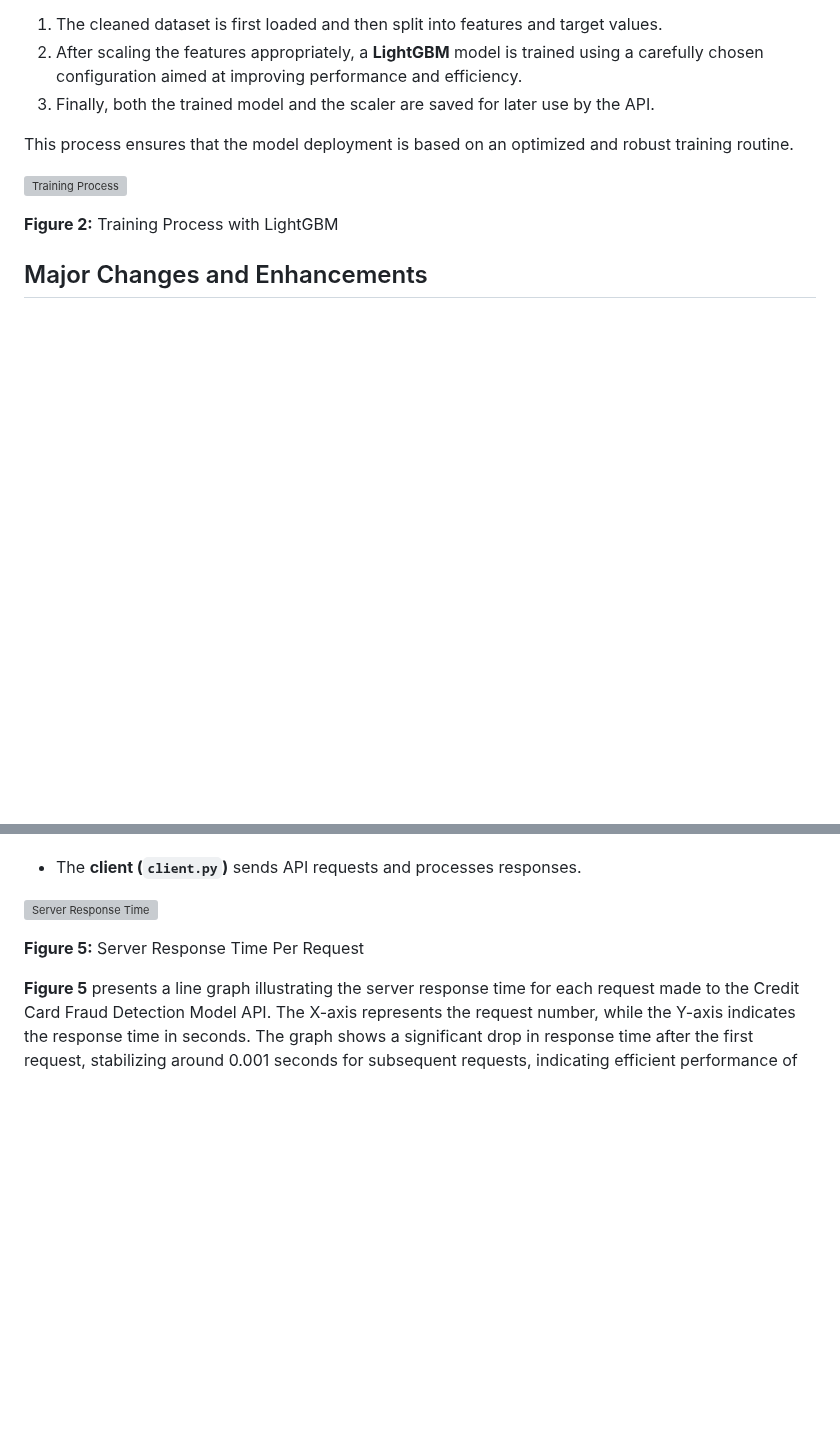
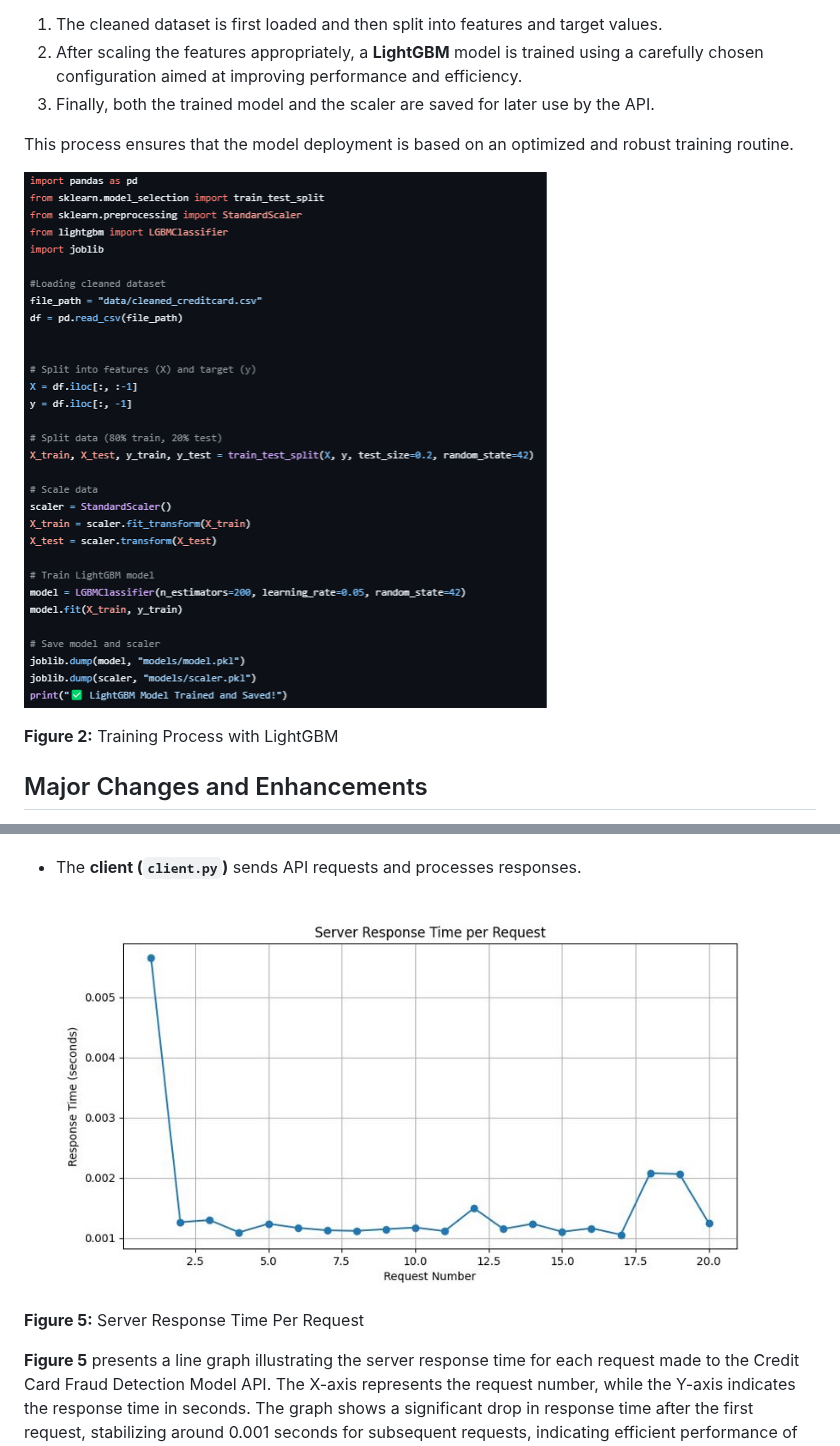
Before and after one commit to Krypton0626/ml-pipeline, a Markdown page: readme.md, 2 parts joined by grey strips. GitHub-like rendering; blank space fills up the shorter version; grey boxes are pictures that could not be loaded.

```diff
--- a/readme.md
+++ b/readme.md
@@ -24,7 +24,7 @@ The model training process is implemented in `train_model.py` (see **Figure 2**)
 
 This process ensures that the model deployment is based on an optimized and robust training routine.
 
-![Training Process](/images/training-process.png)
+![Training Process](/Images/training-process.png)
 
 **Figure 2:** Training Process with LightGBM
 
@@ -66,7 +66,7 @@ The web interface visualized in **Figure 4** has a "**Predict Random Transaction
 
 - The **client (`client.py`)** sends API requests and processes responses.
 
-![Server Response Time](/images/response-time.jpg)
+![Server Response Time](/Images/response-time.jpg)
 
 **Figure 5:** Server Response Time Per Request
 
```
Also changed, not shown: other parts of readme.md (+2 -2 lines).
